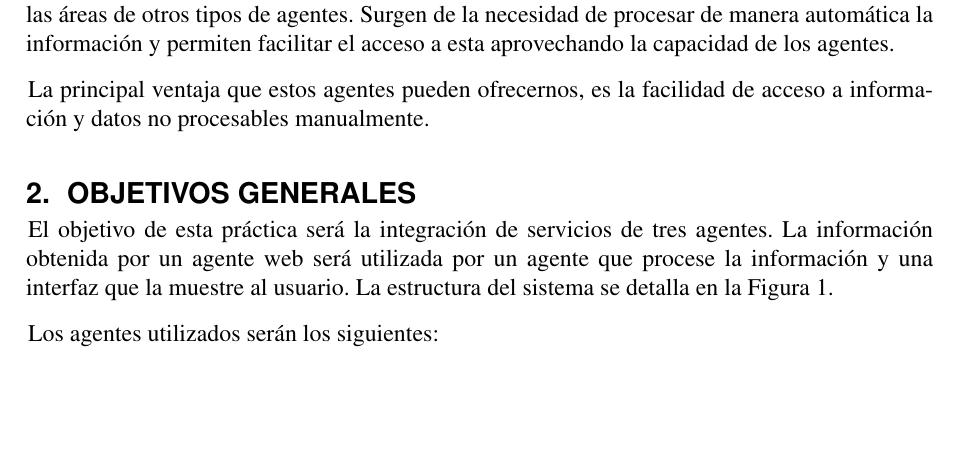
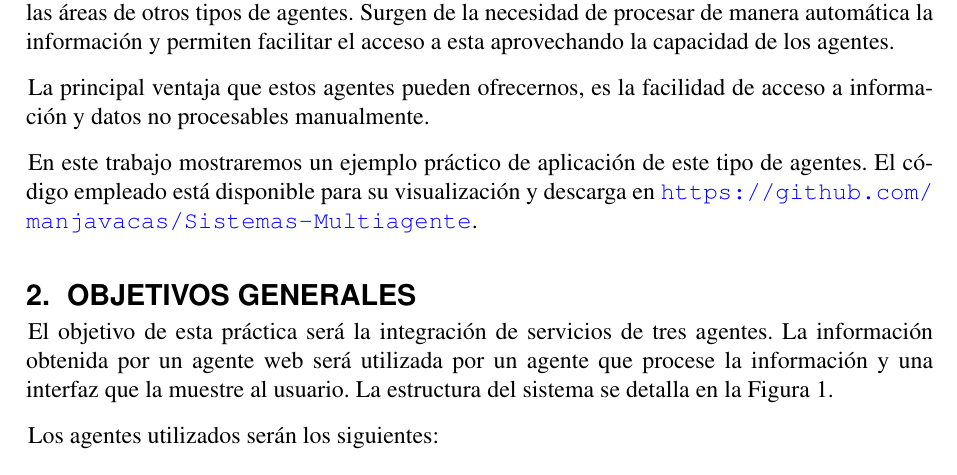
Before and after one commit to manjavacas/Sistemas-Multiagente, a LaTeX document (Sistemas-Multiagente/doc/SMA_Manjavacas_Marquez/main.tex): part of page 3 of 24, cut so that both start at the same text, the shorter picture padded with empty space. Compiled offline with pdfLaTeX.

Commit message:
Edited documentation

```diff
--- a/Sistemas-Multiagente/doc/SMA_Manjavacas_Marquez/main.tex
+++ b/Sistemas-Multiagente/doc/SMA_Manjavacas_Marquez/main.tex
@@ -29,6 +29,8 @@
     Los agentes de Internet poseen un amplio rango de funcionalidades y pueden ser de lo más diversos, ya que las capacidades necesarias para la extracción de información entran dentro de las áreas de otros tipos de agentes. Surgen de la necesidad de procesar de manera automática la información y permiten facilitar el acceso a esta  aprovechando la capacidad de los agentes.
 
     La principal ventaja que estos agentes pueden ofrecernos, es la facilidad de acceso a información y datos no procesables manualmente.
+
+    En este trabajo mostraremos un ejemplo práctico de aplicación de este tipo de agentes. El código empleado está disponible para su visualización y descarga en \url{https://github.com/manjavacas/Sistemas-Multiagente}.
 
     \bigskip
     \section{OBJETIVOS GENERALES}
```
